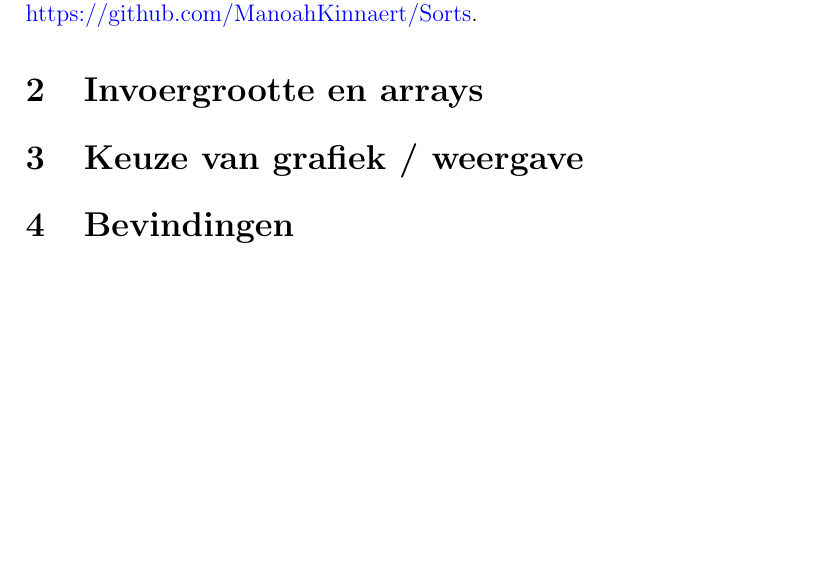
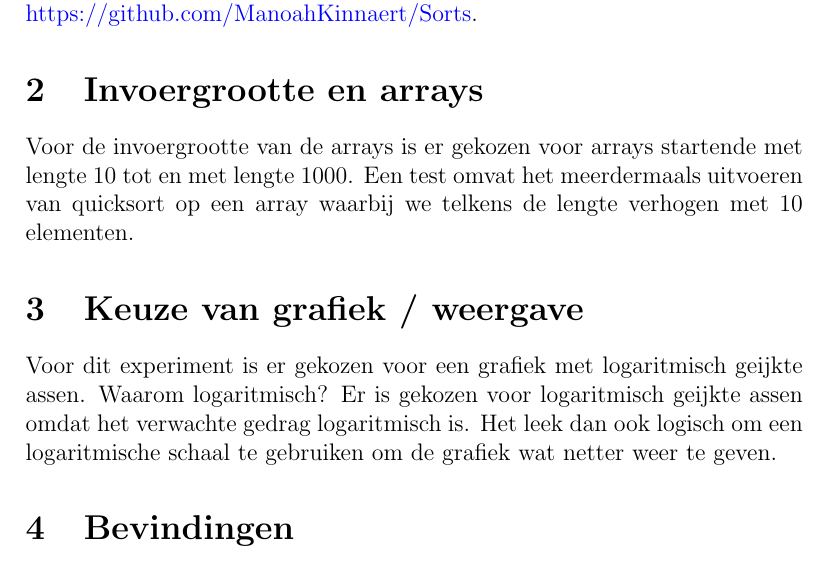
Before and after one commit to ManoahKinnaert/Sorts, a LaTeX document (verslagen/verslag_sort4.tex): part of page 2 of 2, cut so that both start at the same text, the shorter picture padded with empty space. Compiled offline with pdfLaTeX.

Commit message:
report work

```diff
--- a/verslagen/verslag_sort4.tex
+++ b/verslagen/verslag_sort4.tex
@@ -27,8 +27,12 @@ Alle code die gebruikt is voor dit experiment is hier terug te vinden: \\\
 \url{https://github.com/ManoahKinnaert/Sorts}.
 
 \section{Invoergrootte en arrays}
+Voor de invoergrootte van de arrays is er gekozen voor arrays startende met lengte 10 tot en met lengte 1000.
+Een test omvat het meerdermaals uitvoeren van quicksort op een array waarbij we telkens de lengte verhogen met 10 elementen.
 
 \section{Keuze van grafiek / weergave}
+Voor dit experiment is er gekozen voor een grafiek met logaritmisch geijkte assen. Waarom logaritmisch?
+Er is gekozen voor logaritmisch geijkte assen omdat het verwachte gedrag logaritmisch is. Het leek dan ook logisch om een logaritmische schaal te gebruiken om de grafiek wat netter weer te geven.
 
 \section{Bevindingen}
 
```
Also changed, not shown: verslagen/verslag_sort4.pdf.
